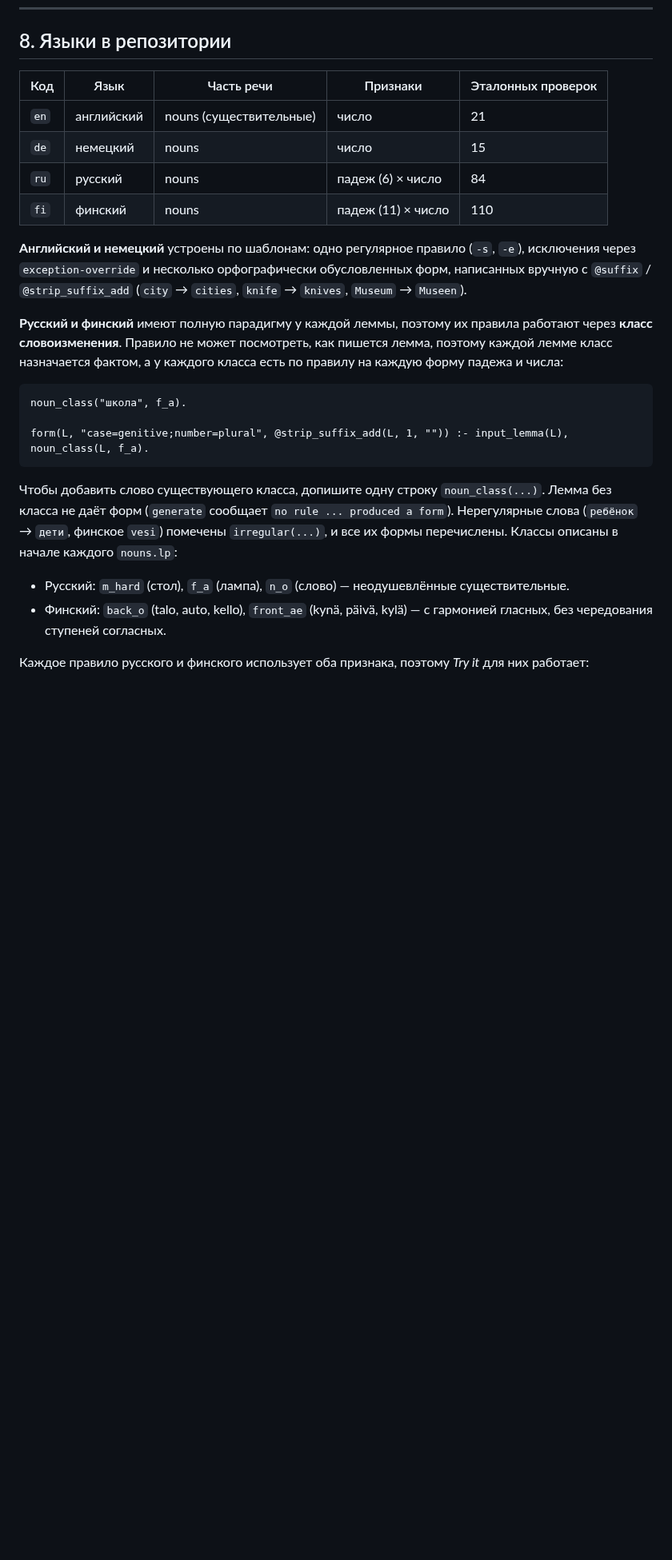
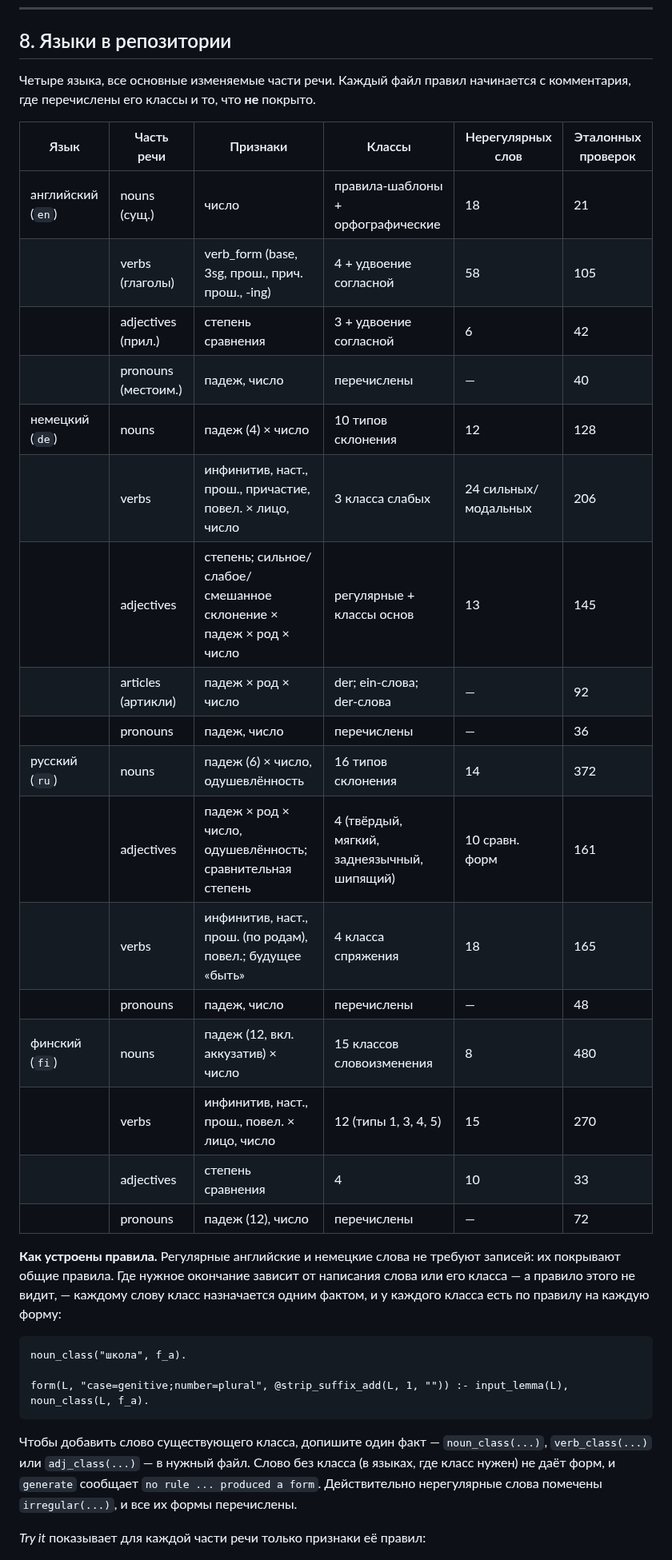
Before and after one commit to DenisBaliuckij/lingua-rules, a Markdown page: README.ru.md, the part around one of its changes. Shown at 80% size. Rendered like a GitHub page; blank space fills up the shorter version.

````diff
--- a/README.ru.md
+++ b/README.ru.md
@@ -522,22 +534,34 @@ _TEMPLATE_REQUIRED_FIELDS = {
 
 ## 8. Языки в репозитории
 
-| Код | Язык | Часть речи | Признаки | Эталонных проверок |
-|---|---|---|---|---|
-| `en` | английский | nouns (существительные) | число | 21 |
-| `de` | немецкий | nouns | число | 15 |
-| `ru` | русский | nouns | падеж (6) × число | 84 |
-| `fi` | финский | nouns | падеж (11) × число | 110 |
+Четыре языка, все основные изменяемые части речи. Каждый файл правил
+начинается с комментария, где перечислены его классы и то, что **не**
+покрыто.
 
-**Английский и немецкий** устроены по шаблонам: одно регулярное правило
-(`-s`, `-e`), исключения через `exception-override` и несколько орфографически
-обусловленных форм, написанных вручную с `@suffix` / `@strip_suffix_add`
-(`city` → `cities`, `knife` → `knives`, `Museum` → `Museen`).
+| Язык | Часть речи | Признаки | Классы | Нерегулярных слов | Эталонных проверок |
+|---|---|---|---|---|---|
+| английский (`en`) | nouns (сущ.) | число | правила-шаблоны + орфографические | 18 | 21 |
+| | verbs (глаголы) | verb_form (base, 3sg, прош., прич. прош., -ing) | 4 + удвоение согласной | 58 | 105 |
+| | adjectives (прил.) | степень сравнения | 3 + удвоение согласной | 6 | 42 |
+| | pronouns (местоим.) | падеж, число | перечислены | — | 40 |
+| немецкий (`de`) | nouns | падеж (4) × число | 10 типов склонения | 12 | 128 |
+| | verbs | инфинитив, наст., прош., причастие, повел. × лицо, число | 3 класса слабых | 24 сильных/модальных | 206 |
+| | adjectives | степень; сильное/слабое/смешанное склонение × падеж × род × число | регулярные + классы основ | 13 | 145 |
+| | articles (артикли) | падеж × род × число | der; ein-слова; der-слова | — | 92 |
+| | pronouns | падеж, число | перечислены | — | 36 |
+| русский (`ru`) | nouns | падеж (6) × число, одушевлённость | 16 типов склонения | 14 | 372 |
+| | adjectives | падеж × род × число, одушевлённость; сравнительная степень | 4 (твёрдый, мягкий, заднеязычный, шипящий) | 10 сравн. форм | 161 |
+| | verbs | инфинитив, наст., прош. (по родам), повел.; будущее «быть» | 4 класса спряжения | 18 | 165 |
+| | pronouns | падеж, число | перечислены | — | 48 |
+| финский (`fi`) | nouns | падеж (12, вкл. аккузатив) × число | 15 классов словоизменения | 8 | 480 |
+| | verbs | инфинитив, наст., прош., повел. × лицо, число | 12 (типы 1, 3, 4, 5) | 15 | 270 |
+| | adjectives | степень сравнения | 4 | 10 | 33 |
+| | pronouns | падеж (12), число | перечислены | — | 72 |
 
-**Русский и финский** имеют полную парадигму у каждой леммы, поэтому их правила
-работают через **класс словоизменения**. Правило не может посмотреть, как
-пишется лемма, поэтому каждой лемме класс назначается фактом, а у каждого
-класса есть по правилу на каждую форму падежа и числа:
+**Как устроены правила.** Регулярные английские и немецкие слова не требуют
+записей: их покрывают общие правила. Где нужное окончание зависит от написания
+слова или его класса — а правило этого не видит, — каждому слову класс
+назначается одним фактом, и у каждого класса есть по правилу на каждую форму:
 
 ```prolog
 noun_class("школа", f_a).
@@ -545,19 +569,13 @@ noun_class("школа", f_a).
 form(L, "case=genitive;number=plural", @strip_suffix_add(L, 1, "")) :- input_lemma(L), noun_class(L, f_a).
 ```
 
-Чтобы добавить слово существующего класса, допишите одну строку
-`noun_class(...)`. Лемма без класса не даёт форм (`generate` сообщает
-`no rule ... produced a form`). Нерегулярные слова (`ребёнок` → `дети`,
-финское `vesi`) помечены `irregular(...)`, и все их формы перечислены. Классы
-описаны в начале каждого `nouns.lp`:
+Чтобы добавить слово существующего класса, допишите один факт —
+`noun_class(...)`, `verb_class(...)` или `adj_class(...)` — в нужный файл.
+Слово без класса (в языках, где класс нужен) не даёт форм, и `generate`
+сообщает `no rule ... produced a form`. Действительно нерегулярные слова
+помечены `irregular(...)`, и все их формы перечислены.
 
-- Русский: `m_hard` (стол), `f_a` (лампа), `n_o` (слово) — неодушевлённые
-  существительные.
-- Финский: `back_o` (talo, auto, kello), `front_ae` (kynä, päivä, kylä) — с
-  гармонией гласных, без чередования ступеней согласных.
-
-Каждое правило русского и финского использует оба признака, поэтому *Try it*
-для них работает:
+*Try it* показывает для каждой части речи только признаки её правил:
 
 ![Try it: русский](docs/images/09-try-it-russian.png)
 
````
Also changed, not shown: other parts of README.ru.md (+34 -11 lines), README.md (+66 -36 lines), docs/images/01-index.png.
